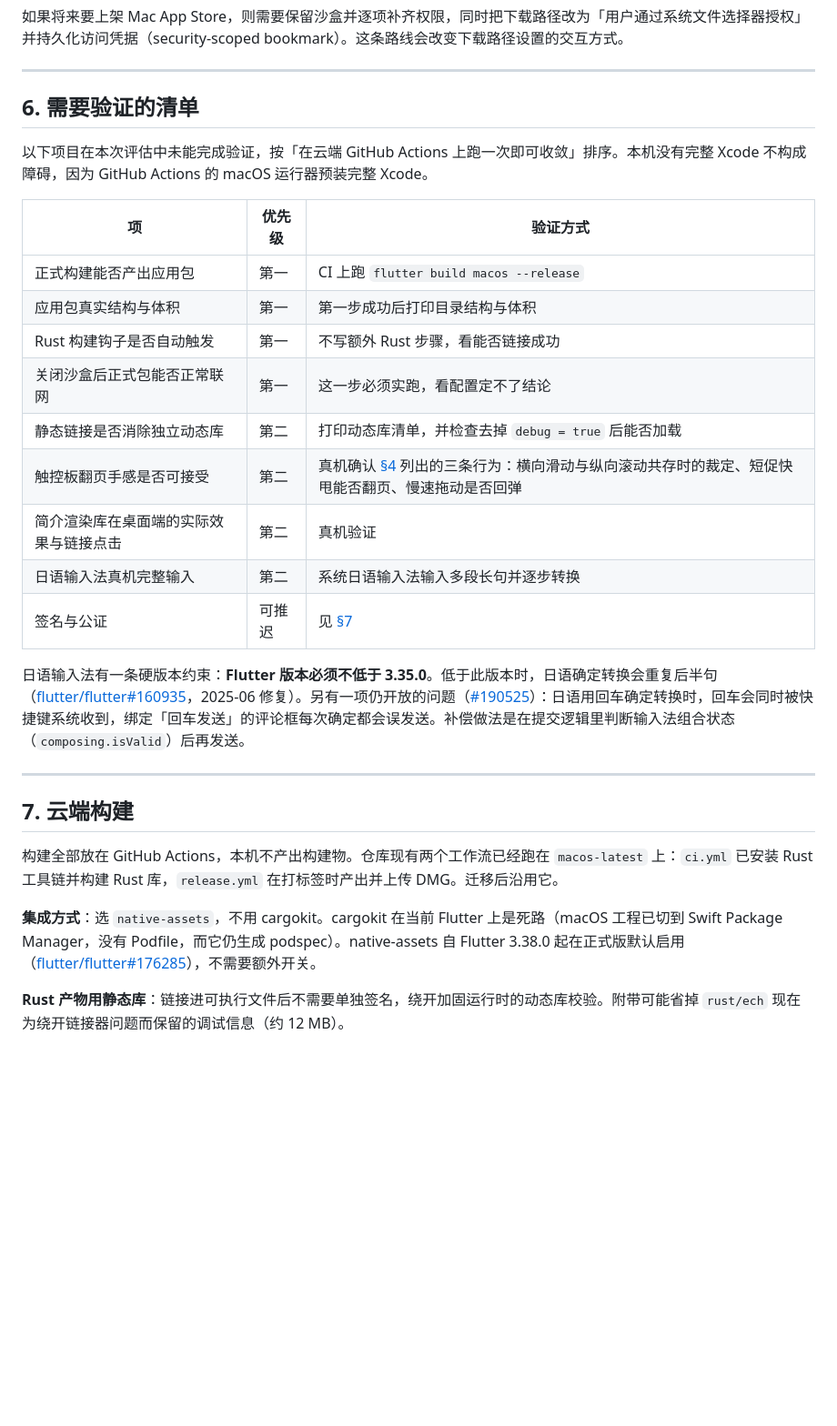
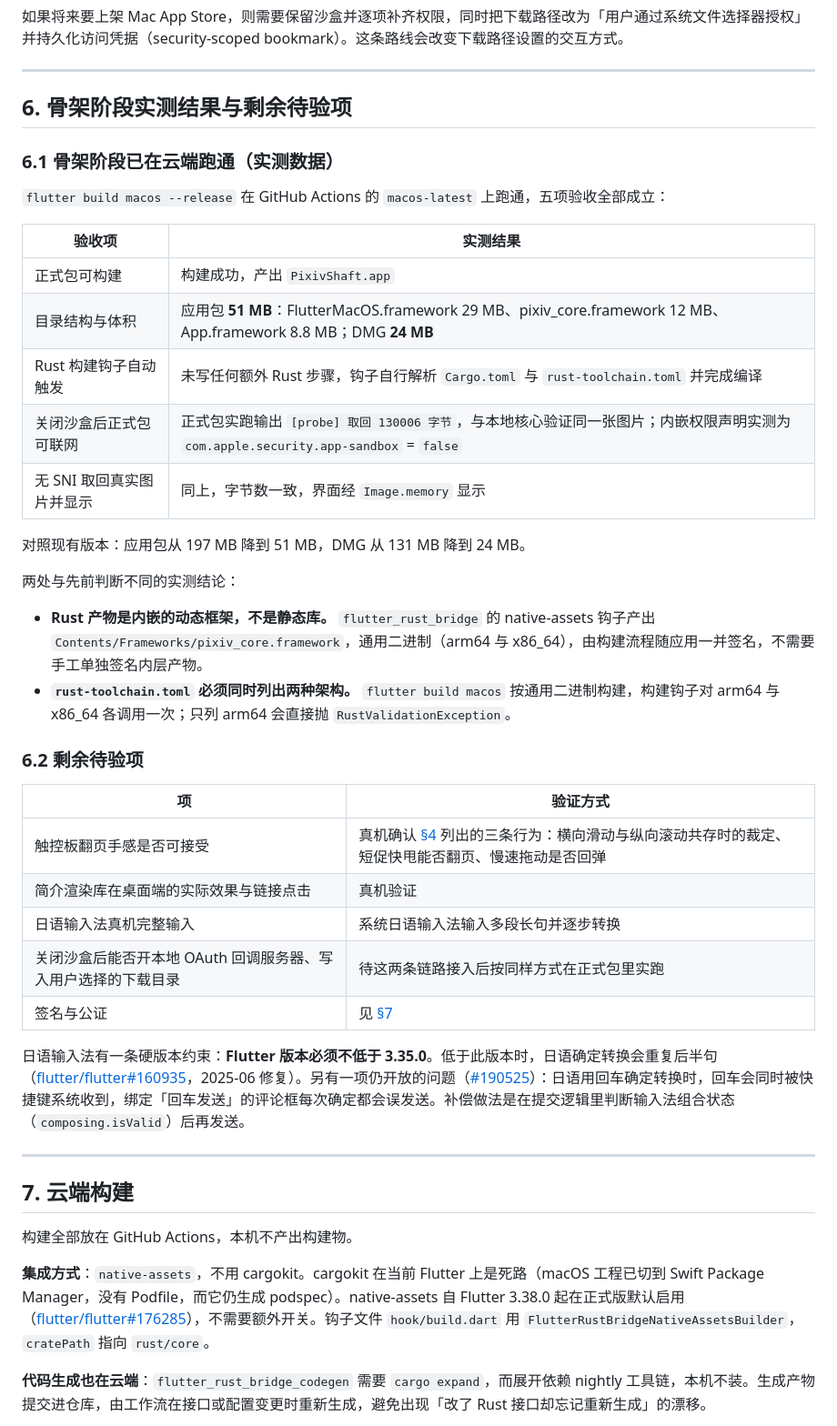
Before and after one commit to kongjianguan/Pixiv-Shaft-Desktop, a Markdown page: docs/rust-flutter-migration/00-conclusion.md, the part around one of its changes. Shown at 91% size. GitHub-like rendering; blank space fills up the shorter version.

```diff
--- a/docs/rust-flutter-migration/00-conclusion.md
+++ b/docs/rust-flutter-migration/00-conclusion.md
@@ -193,21 +193,36 @@
 
 ---
 
-## 6. 需要验证的清单
+## 6. 骨架阶段实测结果与剩余待验项
 
-以下项目在本次评估中未能完成验证，按「在云端 GitHub Actions 上跑一次即可收敛」排序。本机没有完整 Xcode 不构成障碍，因为 GitHub Actions 的 macOS 运行器预装完整 Xcode。
+### 6.1 骨架阶段已在云端跑通（实测数据）
 
-| 项 | 优先级 | 验证方式 |
-|---|---|---|
-| 正式构建能否产出应用包 | 第一 | CI 上跑 `flutter build macos --release` |
-| 应用包真实结构与体积 | 第一 | 第一步成功后打印目录结构与体积 |
-| Rust 构建钩子是否自动触发 | 第一 | 不写额外 Rust 步骤，看能否链接成功 |
-| 关闭沙盒后正式包能否正常联网 | 第一 | 这一步必须实跑，看配置定不了结论 |
-| 静态链接是否消除独立动态库 | 第二 | 打印动态库清单，并检查去掉 `debug = true` 后能否加载 |
-| 触控板翻页手感是否可接受 | 第二 | 真机确认 [§4](#4-触控板翻页的处理决定) 列出的三条行为：横向滑动与纵向滚动共存时的裁定、短促快甩能否翻页、慢速拖动是否回弹 |
-| 简介渲染库在桌面端的实际效果与链接点击 | 第二 | 真机验证 |
-| 日语输入法真机完整输入 | 第二 | 系统日语输入法输入多段长句并逐步转换 |
-| 签名与公证 | 可推迟 | 见 [§7](#7-云端构建) |
+`flutter build macos --release` 在 GitHub Actions 的 `macos-latest` 上跑通，五项验收全部成立：
+
+| 验收项 | 实测结果 |
+|---|---|
+| 正式包可构建 | 构建成功，产出 `PixivShaft.app` |
+| 目录结构与体积 | 应用包 **51 MB**：FlutterMacOS.framework 29 MB、pixiv_core.framework 12 MB、App.framework 8.8 MB；DMG **24 MB** |
+| Rust 构建钩子自动触发 | 未写任何额外 Rust 步骤，钩子自行解析 `Cargo.toml` 与 `rust-toolchain.toml` 并完成编译 |
+| 关闭沙盒后正式包可联网 | 正式包实跑输出 `[probe] 取回 130006 字节`，与本地核心验证同一张图片；内嵌权限声明实测为 `com.apple.security.app-sandbox` = `false` |
+| 无 SNI 取回真实图片并显示 | 同上，字节数一致，界面经 `Image.memory` 显示 |
+
+对照现有版本：应用包从 197 MB 降到 51 MB，DMG 从 131 MB 降到 24 MB。
+
+两处与先前判断不同的实测结论：
+
+- **Rust 产物是内嵌的动态框架，不是静态库。** `flutter_rust_bridge` 的 native-assets 钩子产出 `Contents/Frameworks/pixiv_core.framework`，通用二进制（arm64 与 x86_64），由构建流程随应用一并签名，不需要手工单独签名内层产物。
+- **`rust-toolchain.toml` 必须同时列出两种架构。** `flutter build macos` 按通用二进制构建，构建钩子对 arm64 与 x86_64 各调用一次；只列 arm64 会直接抛 `RustValidationException`。
+
+### 6.2 剩余待验项
+
+| 项 | 验证方式 |
+|---|---|
+| 触控板翻页手感是否可接受 | 真机确认 [§4](#4-触控板翻页的处理决定) 列出的三条行为：横向滑动与纵向滚动共存时的裁定、短促快甩能否翻页、慢速拖动是否回弹 |
+| 简介渲染库在桌面端的实际效果与链接点击 | 真机验证 |
+| 日语输入法真机完整输入 | 系统日语输入法输入多段长句并逐步转换 |
+| 关闭沙盒后能否开本地 OAuth 回调服务器、写入用户选择的下载目录 | 待这两条链路接入后按同样方式在正式包里实跑 |
+| 签名与公证 | 见 [§7](#7-云端构建) |
 
 日语输入法有一条硬版本约束：**Flutter 版本必须不低于 3.35.0**。低于此版本时，日语确定转换会重复后半句（[flutter/flutter#160935](https://github.com/flutter/flutter/issues/160935)，2025-06 修复）。另有一项仍开放的问题（[#190525](https://github.com/flutter/flutter/issues/190525)）：日语用回车确定转换时，回车会同时被快捷键系统收到，绑定「回车发送」的评论框每次确定都会误发送。补偿做法是在提交逻辑里判断输入法组合状态（`composing.isValid`）后再发送。
 
@@ -215,9 +230,9 @@
 
 ## 7. 云端构建
 
-构建全部放在 GitHub Actions，本机不产出构建物。仓库现有两个工作流已经跑在 `macos-latest` 上：`ci.yml` 已安装 Rust 工具链并构建 Rust 库，`release.yml` 在打标签时产出并上传 DMG。迁移后沿用它。
+构建全部放在 GitHub Actions，本机不产出构建物。
 
-**集成方式**：选 `native-assets`，不用 cargokit。cargokit 在当前 Flutter 上是死路（macOS 工程已切到 Swift Package Manager，没有 Podfile，而它仍生成 podspec）。native-assets 自 Flutter 3.38.0 起在正式版默认启用（[flutter/flutter#176285](https://github.com/flutter/flutter/pull/176285)），不需要额外开关。
+**集成方式**：`native-assets`，不用 cargokit。cargokit 在当前 Flutter 上是死路（macOS 工程已切到 Swift Package Manager，没有 Podfile，而它仍生成 podspec）。native-assets 自 Flutter 3.38.0 起在正式版默认启用（[flutter/flutter#176285](https://github.com/flutter/flutter/pull/176285)），不需要额外开关。钩子文件 `hook/build.dart` 用 `FlutterRustBridgeNativeAssetsBuilder`，`cratePath` 指向 `rust/core`。
 
-**Rust 产物用静态库**：链接进可执行文件后不需要单独签名，绕开加固运行时的动态库校验。附带可能省掉 `rust/ech` 现在为绕开链接器问题而保留的调试信息（约 12 MB）。
+**代码生成也在云端**：`flutter_rust_bridge_codegen` 需要 `cargo expand`，而展开依赖 nightly 工具链，本机不装。生成产物提交进仓库，由工作流在接口或配置变更时重新生成，避免出现「改了 Rust 接口却忘记重新生成」的漂移。
 
```
Also changed, not shown: other parts of docs/rust-flutter-migration/00-conclusion.md (+2 -1 lines), docs/rust-flutter-migration/03-bridge-and-build.md (+7 -5 lines), docs/rust-flutter-migration/08-cloud-build.md (+24 -21 lines).
